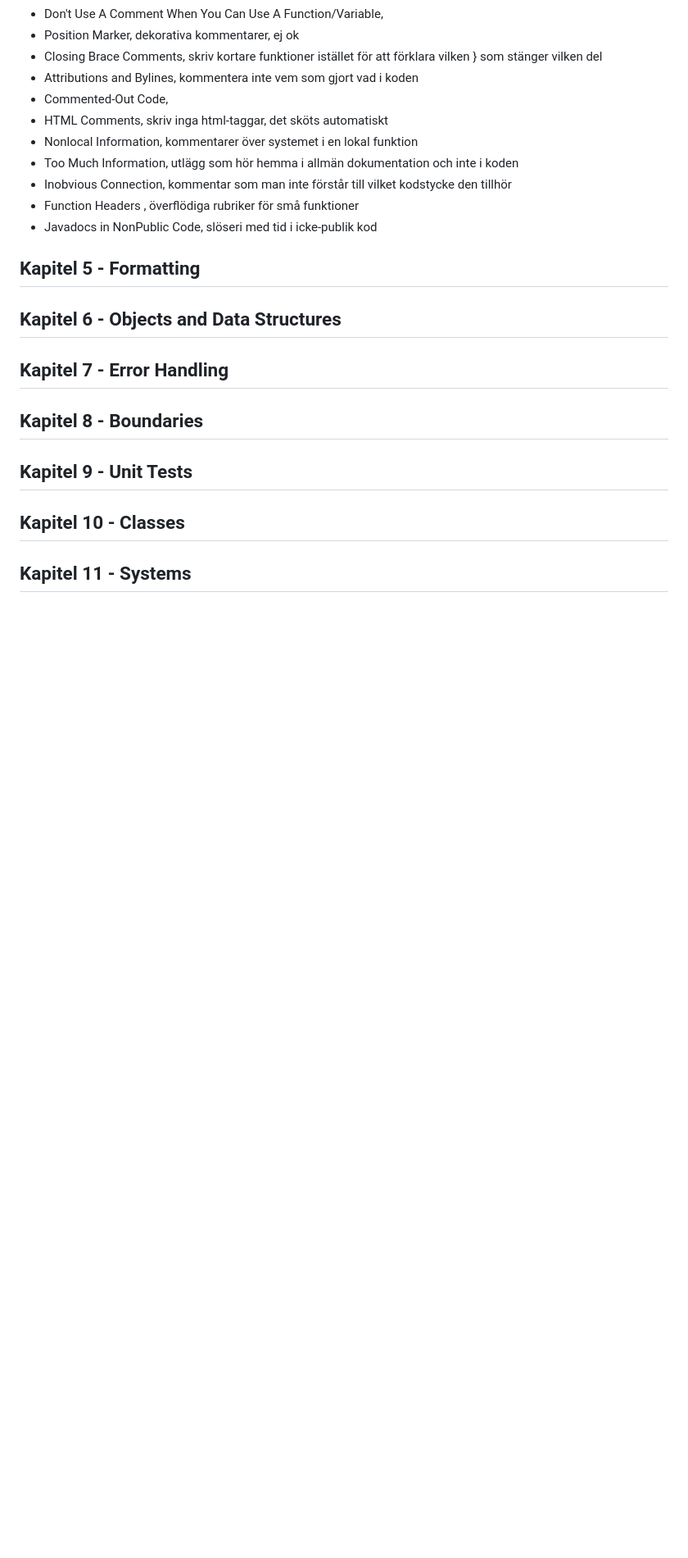
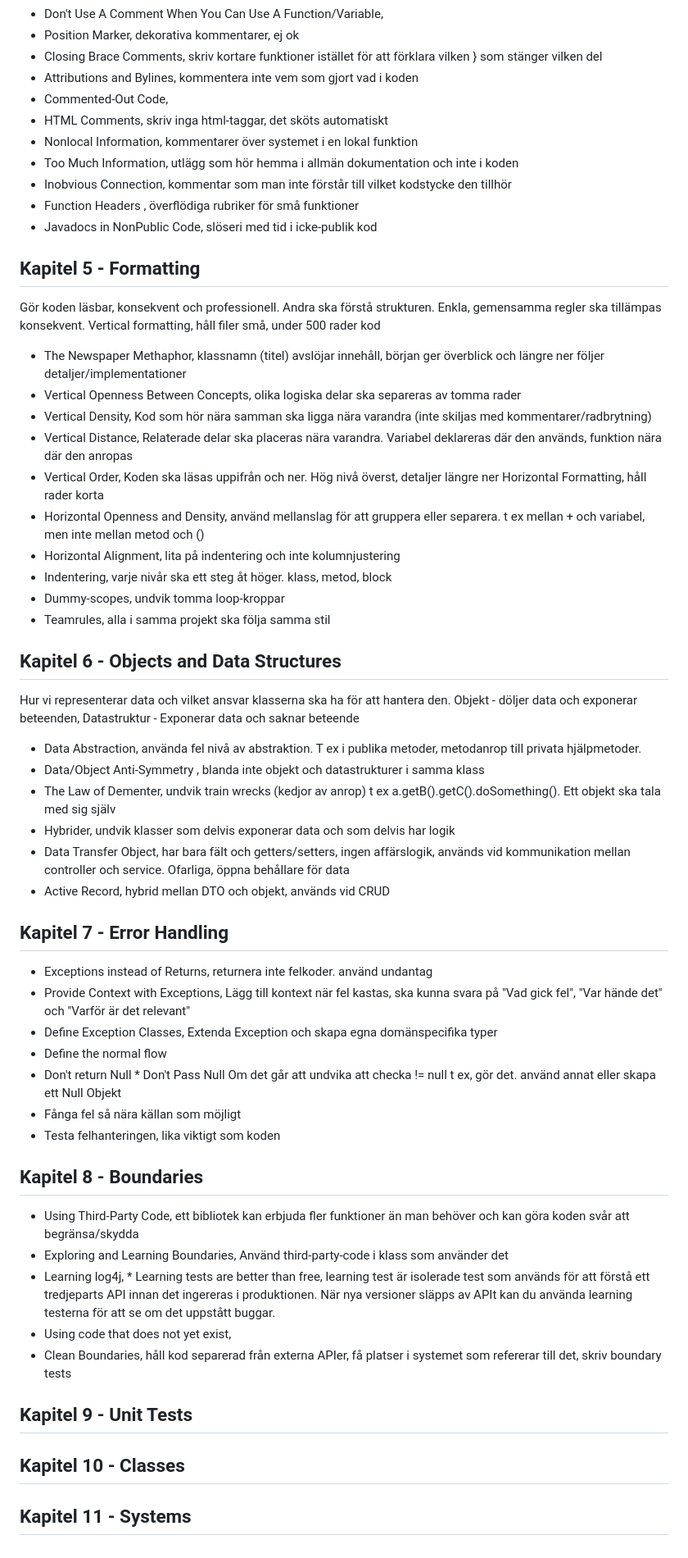
Before and after one commit to MathiildaS/MyMonthlyBudgetTracker, a Markdown page: docs/reflection.md, the part around the change. Shown: that part at 82% size. Rendered like a GitHub page; blank space fills up the shorter version.

Commit message:
Update reflection

```diff
--- a/docs/reflection.md
+++ b/docs/reflection.md
@@ -70,16 +70,49 @@ Minskar risken för förvirring och buggar
 * Javadocs in NonPublic Code, slöseri med tid i icke-publik kod
 
 ## Kapitel 5 - Formatting
-
+Gör koden läsbar, konsekvent och professionell. Andra ska förstå strukturen.
+Enkla, gemensamma regler ska tillämpas konsekvent.
+Vertical formatting, håll filer små, under 500 rader kod
+* The Newspaper Methaphor, klassnamn (titel) avslöjar innehåll, början ger överblick och längre ner följer detaljer/implementationer
+* Vertical Openness Between Concepts, olika logiska delar ska separeras av tomma rader
+* Vertical Density, Kod som hör nära samman ska ligga nära varandra (inte skiljas med kommentarer/radbrytning)
+* Vertical Distance, Relaterade delar ska placeras nära varandra. Variabel deklareras där den används, funktion nära där den anropas
+* Vertical Order, Koden ska läsas uppifrån och ner. Hög nivå överst, detaljer längre ner
+Horizontal Formatting, håll rader korta
+* Horizontal Openness and Density, använd mellanslag för att gruppera eller separera. t ex mellan + och variabel, men inte mellan metod och ()
+* Horizontal Alignment, lita på indentering och inte kolumnjustering
+* Indentering, varje nivår ska ett steg åt höger. klass, metod, block
+* Dummy-scopes, undvik tomma loop-kroppar
+* Teamrules, alla i samma projekt ska följa samma stil
 
 ## Kapitel 6 - Objects and Data Structures
-
+Hur vi representerar data och vilket ansvar klasserna ska ha för att hantera den.
+Objekt - döljer data och exponerar beteenden, Datastruktur - Exponerar data och saknar beteende
+* Data Abstraction, använda fel nivå av abstraktion. T ex i publika metoder, metodanrop till privata hjälpmetoder.
+* Data/Object Anti-Symmetry , blanda inte objekt och datastrukturer i samma klass
+* The Law of Dementer, undvik train wrecks (kedjor av anrop) t ex a.getB().getC().doSomething(). Ett objekt ska tala med sig själv
+* Hybrider, undvik klasser som delvis exponerar data och som delvis har logik
+* Data Transfer Object, har bara fält och getters/setters, ingen affärslogik, används vid kommunikation mellan controller och service. Ofarliga, öppna behållare för data
+* Active Record, hybrid mellan DTO och objekt, används vid CRUD
 
 ## Kapitel 7 - Error Handling
-
+* Exceptions instead of Returns, returnera inte felkoder. använd undantag
+* Provide Context with Exceptions, Lägg till kontext när fel kastas, ska kunna svara på "Vad gick fel", "Var hände det" och "Varför är det relevant"
+* Define Exception Classes, Extenda Exception och skapa egna domänspecifika typer
+* Define the normal flow
+* Don't return Null * Don't Pass Null
+Om det går att undvika att checka != null t ex, gör det. använd annat eller skapa ett Null Objekt
+* Fånga fel så nära källan som möjligt
+* Testa felhanteringen, lika viktigt som koden
 
 ## Kapitel 8 - Boundaries
-
+* Using Third-Party Code, ett bibliotek kan erbjuda fler funktioner än man behöver och kan göra koden svår att begränsa/skydda
+* Exploring and Learning Boundaries, Använd third-party-code i klass som använder det
+* Learning log4j, * Learning tests are better than free,
+learning test är isolerade test som används för att förstå ett tredjeparts API innan det ingereras i produktionen.
+När nya versioner släpps av APIt kan du använda learning testerna för att se om det uppstått buggar.
+* Using code that does not yet exist,
+* Clean Boundaries, håll kod separerad från externa APIer, få platser i systemet som refererar till det, skriv boundary tests
 
 ## Kapitel 9 - Unit Tests
 
```
